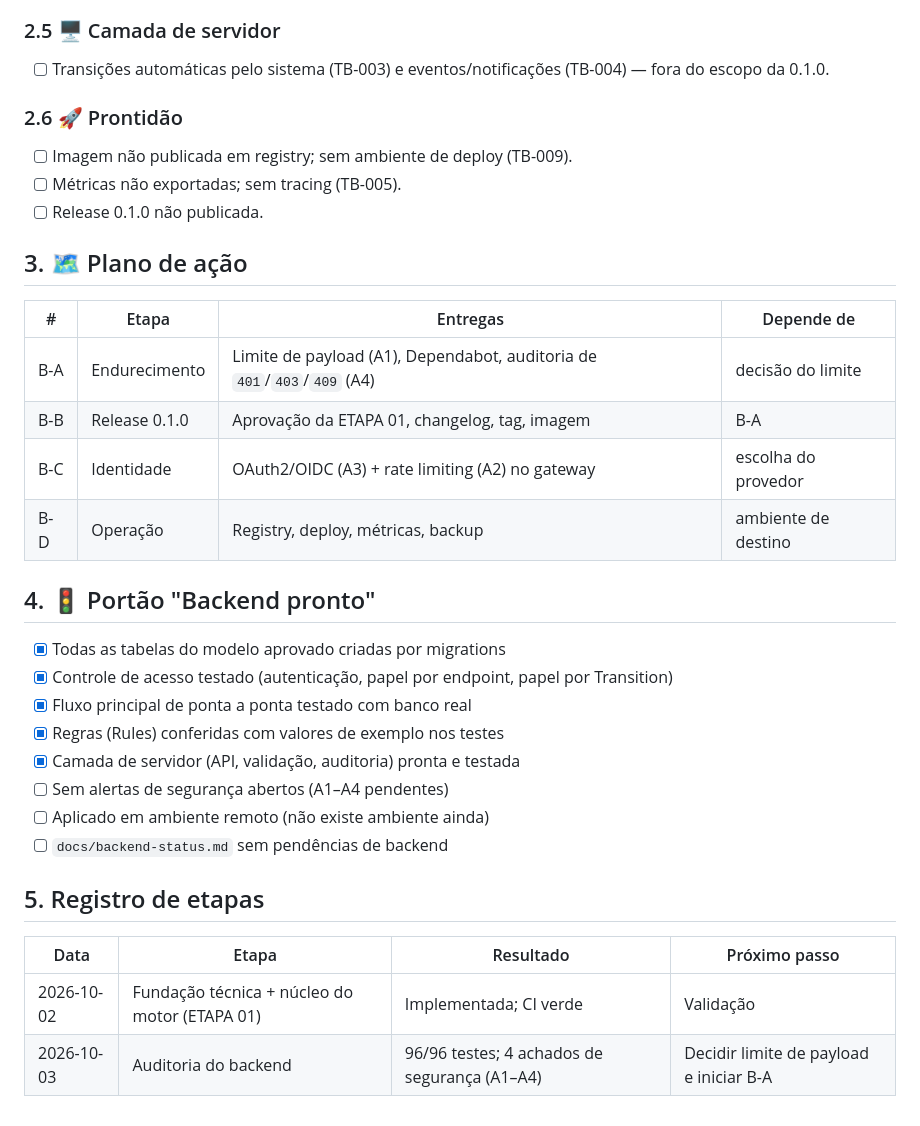
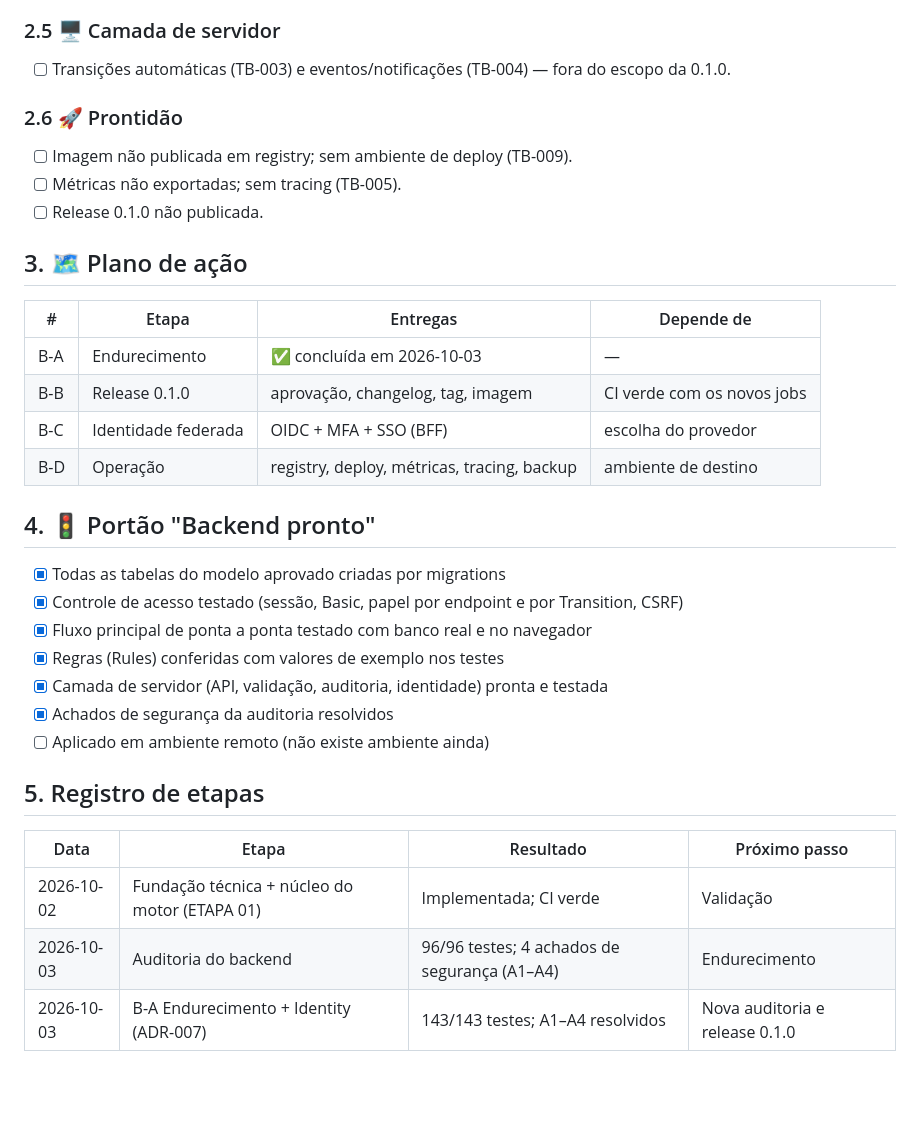
Before and after one commit to PabloHoDev/Enterprise-Workflow-Engine, a Markdown page: docs/backend-status.md, the part around one of its changes. GitHub-like rendering; blank space fills up the shorter version.

```diff
--- a/docs/backend-status.md
+++ b/docs/backend-status.md
@@ -59,6 +52,6 @@ está no Spring Security e no domínio (`docs/architecture/SECURITY.md`).
 
 ### 2.5 🖥️ Camada de servidor
-- [ ] Transições automáticas pelo sistema (TB-003) e eventos/notificações (TB-004) — fora do escopo da 0.1.0.
+- [ ] Transições automáticas (TB-003) e eventos/notificações (TB-004) — fora do escopo da 0.1.0.
 
 ### 2.6 🚀 Prontidão
 - [ ] Imagem não publicada em registry; sem ambiente de deploy (TB-009).
@@ -69,25 +62,25 @@ está no Spring Security e no domínio (`docs/architecture/SECURITY.md`).
 
 | # | Etapa | Entregas | Depende de |
 |---|---|---|---|
-| B-A | Endurecimento | Limite de payload (A1), Dependabot, auditoria de `401`/`403`/`409` (A4) | decisão do limite |
-| B-B | Release 0.1.0 | Aprovação da ETAPA 01, changelog, tag, imagem | B-A |
-| B-C | Identidade | OAuth2/OIDC (A3) + rate limiting (A2) no gateway | escolha do provedor |
-| B-D | Operação | Registry, deploy, métricas, backup | ambiente de destino |
+| B-A | Endurecimento | ✅ concluída em 2026-10-03 | — |
+| B-B | Release 0.1.0 | aprovação, changelog, tag, imagem | CI verde com os novos jobs |
+| B-C | Identidade federada | OIDC + MFA + SSO (BFF) | escolha do provedor |
+| B-D | Operação | registry, deploy, métricas, tracing, backup | ambiente de destino |
 
 ## 4. 🚦 Portão "Backend pronto"
 
 - [x] Todas as tabelas do modelo aprovado criadas por migrations
-- [x] Controle de acesso testado (autenticação, papel por endpoint, papel por Transition)
-- [x] Fluxo principal de ponta a ponta testado com banco real
+- [x] Controle de acesso testado (sessão, Basic, papel por endpoint e por Transition, CSRF)
+- [x] Fluxo principal de ponta a ponta testado com banco real e no navegador
 - [x] Regras (Rules) conferidas com valores de exemplo nos testes
-- [x] Camada de servidor (API, validação, auditoria) pronta e testada
-- [ ] Sem alertas de segurança abertos (A1–A4 pendentes)
+- [x] Camada de servidor (API, validação, auditoria, identidade) pronta e testada
+- [x] Achados de segurança da auditoria resolvidos
 - [ ] Aplicado em ambiente remoto (não existe ambiente ainda)
-- [ ] `docs/backend-status.md` sem pendências de backend
 
 ## 5. Registro de etapas
 
 | Data | Etapa | Resultado | Próximo passo |
 |---|---|---|---|
 | 2026-10-02 | Fundação técnica + núcleo do motor (ETAPA 01) | Implementada; CI verde | Validação |
-| 2026-10-03 | Auditoria do backend | 96/96 testes; 4 achados de segurança (A1–A4) | Decidir limite de payload e iniciar B-A |
+| 2026-10-03 | Auditoria do backend | 96/96 testes; 4 achados de segurança (A1–A4) | Endurecimento |
+| 2026-10-03 | B-A Endurecimento + Identity (ADR-007) | 143/143 testes; A1–A4 resolvidos | Nova auditoria e release 0.1.0 |
```
Also changed, not shown: other parts of docs/backend-status.md (+26 -33 lines).
